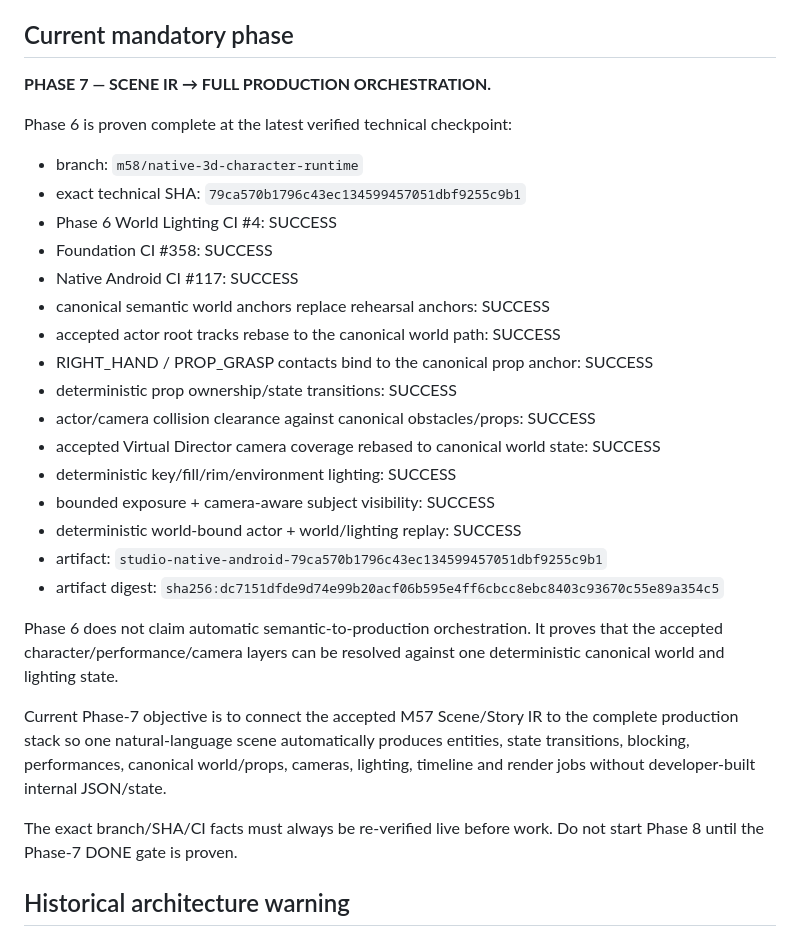
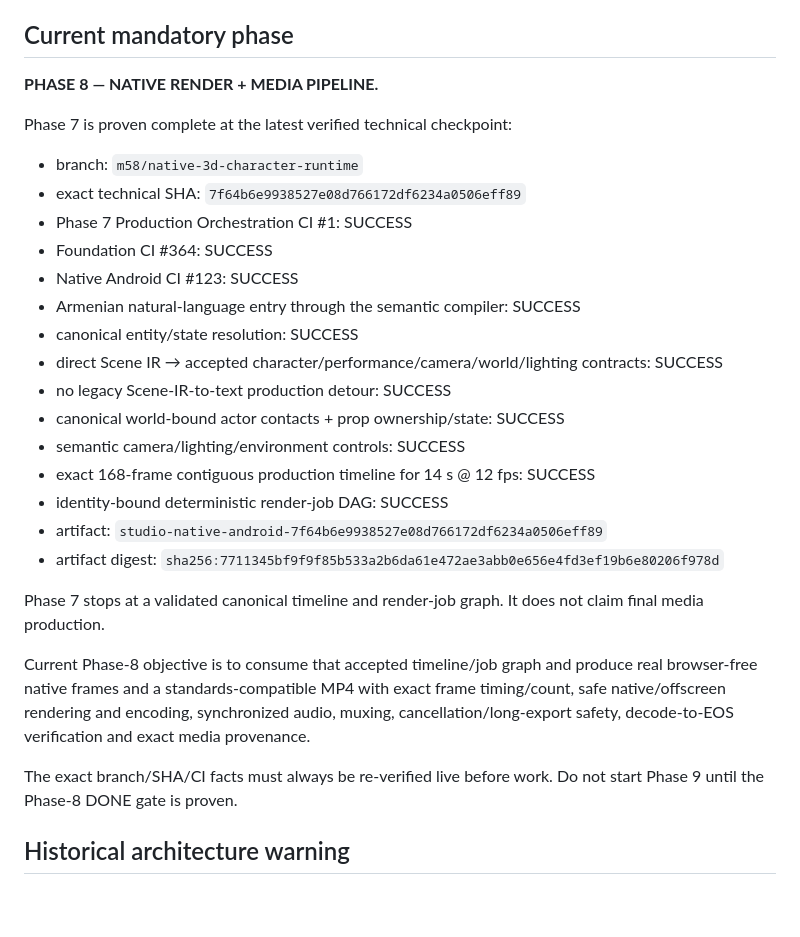
Before and after one commit to tigpetryan-rgb/AI-Animation-Studio, a Markdown page: README.md, the part around the change. Drawn GitHub-style; blank space fills up the shorter version.

Commit message:
Document Phase 7 completion

```diff
--- a/README.md
+++ b/README.md
@@ -23,32 +23,31 @@ Core law:
 
 ## Current mandatory phase
 
-**PHASE 7 — SCENE IR → FULL PRODUCTION ORCHESTRATION.**
+**PHASE 8 — NATIVE RENDER + MEDIA PIPELINE.**
 
-Phase 6 is proven complete at the latest verified technical checkpoint:
+Phase 7 is proven complete at the latest verified technical checkpoint:
 
 - branch: `m58/native-3d-character-runtime`
-- exact technical SHA: `79ca570b1796c43ec134599457051dbf9255c9b1`
-- Phase 6 World Lighting CI #4: SUCCESS
-- Foundation CI #358: SUCCESS
-- Native Android CI #117: SUCCESS
-- canonical semantic world anchors replace rehearsal anchors: SUCCESS
-- accepted actor root tracks rebase to the canonical world path: SUCCESS
-- RIGHT_HAND / PROP_GRASP contacts bind to the canonical prop anchor: SUCCESS
-- deterministic prop ownership/state transitions: SUCCESS
-- actor/camera collision clearance against canonical obstacles/props: SUCCESS
-- accepted Virtual Director camera coverage rebased to canonical world state: SUCCESS
-- deterministic key/fill/rim/environment lighting: SUCCESS
-- bounded exposure + camera-aware subject visibility: SUCCESS
-- deterministic world-bound actor + world/lighting replay: SUCCESS
-- artifact: `studio-native-android-79ca570b1796c43ec134599457051dbf9255c9b1`
-- artifact digest: `sha256:dc7151dfde9d74e99b20acf06b595e4ff6cbcc8ebc8403c93670c55e89a354c5`
+- exact technical SHA: `7f64b6e9938527e08d766172df6234a0506eff89`
+- Phase 7 Production Orchestration CI #1: SUCCESS
+- Foundation CI #364: SUCCESS
+- Native Android CI #123: SUCCESS
+- Armenian natural-language entry through the semantic compiler: SUCCESS
+- canonical entity/state resolution: SUCCESS
+- direct Scene IR → accepted character/performance/camera/world/lighting contracts: SUCCESS
+- no legacy Scene-IR-to-text production detour: SUCCESS
+- canonical world-bound actor contacts + prop ownership/state: SUCCESS
+- semantic camera/lighting/environment controls: SUCCESS
+- exact 168-frame contiguous production timeline for 14 s @ 12 fps: SUCCESS
+- identity-bound deterministic render-job DAG: SUCCESS
+- artifact: `studio-native-android-7f64b6e9938527e08d766172df6234a0506eff89`
+- artifact digest: `sha256:7711345bf9f9f85b533a2b6da61e472ae3abb0e656e4fd3ef19b6e80206f978d`
 
-Phase 6 does not claim automatic semantic-to-production orchestration. It proves that the accepted character/performance/camera layers can be resolved against one deterministic canonical world and lighting state.
+Phase 7 stops at a validated canonical timeline and render-job graph. It does not claim final media production.
 
-Current Phase-7 objective is to connect the accepted M57 Scene/Story IR to the complete production stack so one natural-language scene automatically produces entities, state transitions, blocking, performances, canonical world/props, cameras, lighting, timeline and render jobs without developer-built internal JSON/state.
+Current Phase-8 objective is to consume that accepted timeline/job graph and produce real browser-free native frames and a standards-compatible MP4 with exact frame timing/count, safe native/offscreen rendering and encoding, synchronized audio, muxing, cancellation/long-export safety, decode-to-EOS verification and exact media provenance.
 
-The exact branch/SHA/CI facts must always be re-verified live before work. Do not start Phase 8 until the Phase-7 DONE gate is proven.
+The exact branch/SHA/CI facts must always be re-verified live before work. Do not start Phase 9 until the Phase-8 DONE gate is proven.
 
 ## Historical architecture warning
 
```
